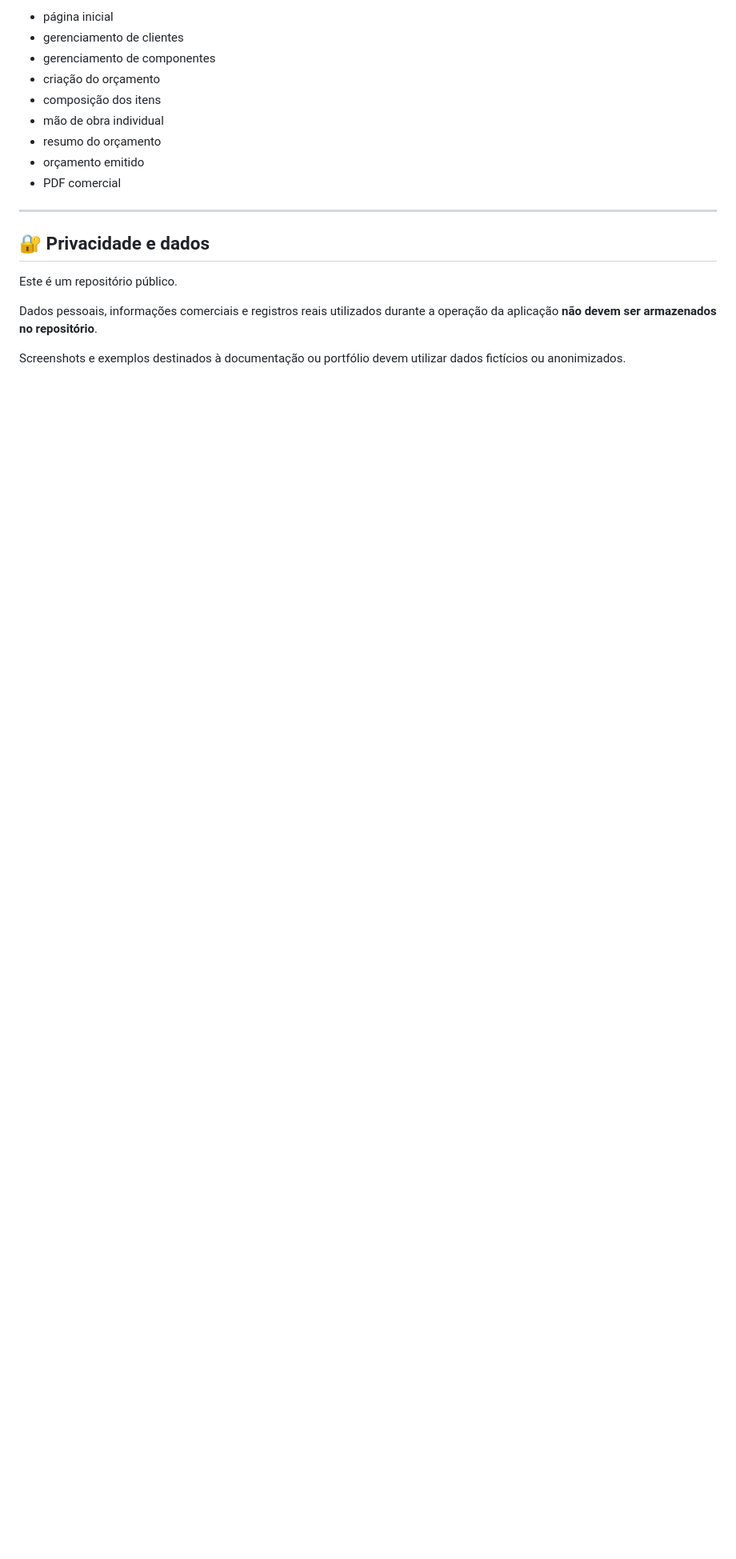
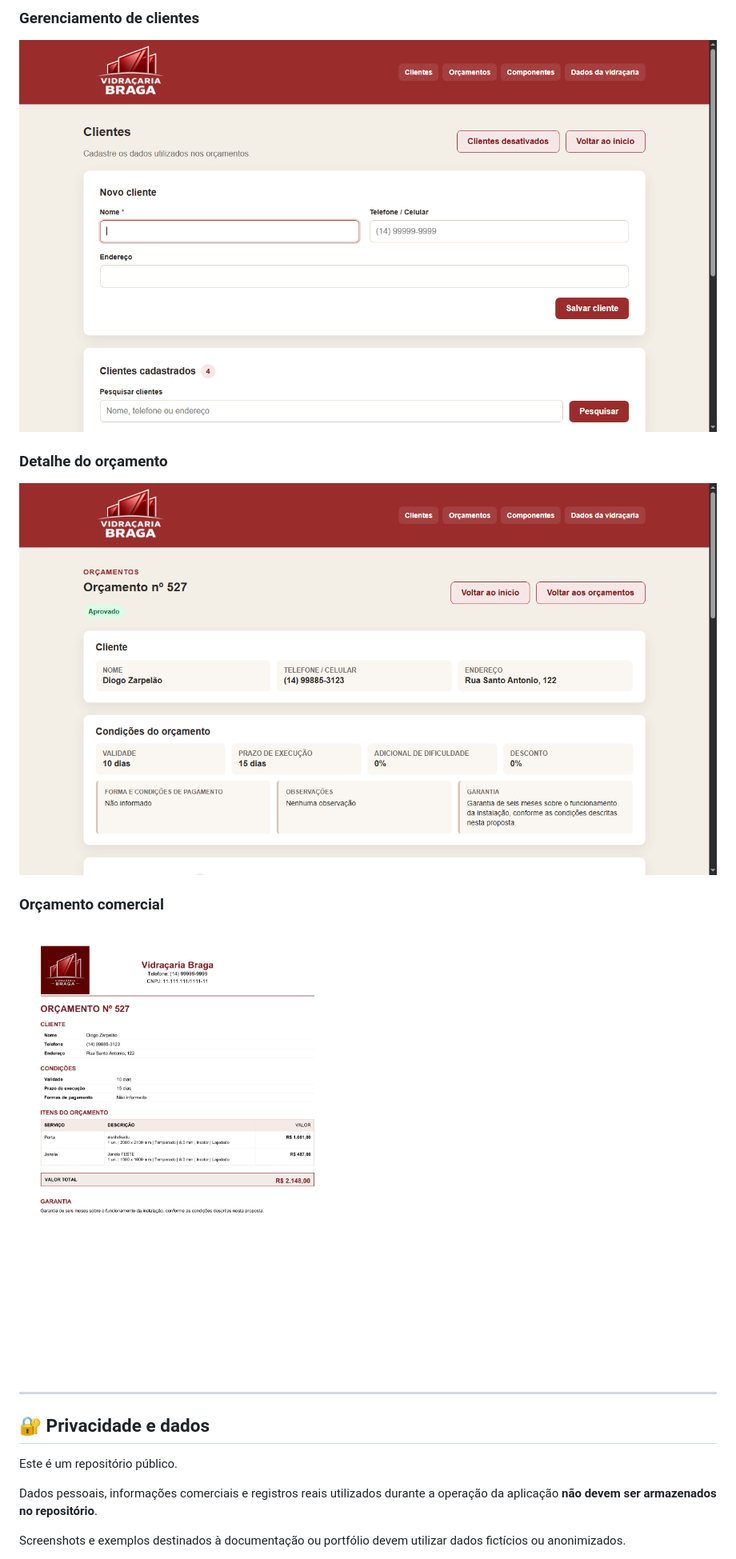
Before and after one commit to diogozarpelo/braga-budget, a Markdown page: README.md, the part around the change printed below. Shown: that part at 80% size. Rendered like a GitHub page; pictures changed too: docs/screenshots/02-clients.png (added), docs/screenshots/03-quote-detail.png (added), docs/screenshots/04-quote-pdf.png (added); blank space fills up the shorter version.

Commit message:
docs: add project screenshots

```diff
--- a/README.md
+++ b/README.md
@@ -511,13 +511,15 @@ Imagens planejadas:
 
-- página inicial
-- gerenciamento de clientes
-- gerenciamento de componentes
-- criação do orçamento
-- composição dos itens
-- mão de obra individual
-- resumo do orçamento
-- orçamento emitido
-- PDF comercial
+### Gerenciamento de clientes
+
+![Gerenciamento de clientes](docs/screenshots/02-clients.png)
+
+### Detalhe do orçamento
+
+![Detalhe do orçamento](docs/screenshots/03-quote-detail.png)
+
+### Orçamento comercial
+
+![Orçamento comercial](docs/screenshots/04-quote-pdf.png)
 
 ---
 
```
Also changed, not shown: other parts of README.md (+3 -3 lines), docs/screenshots/01-home.png (added).
